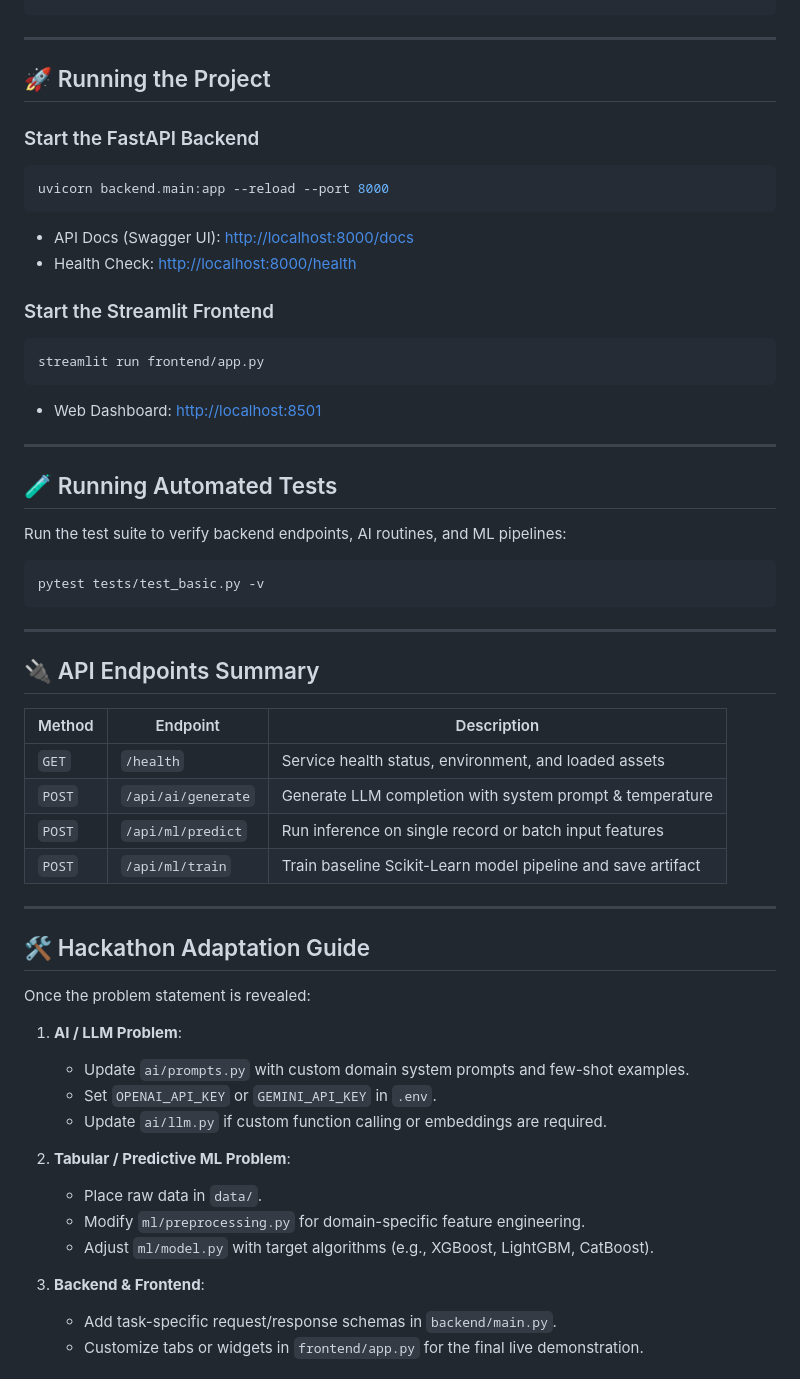
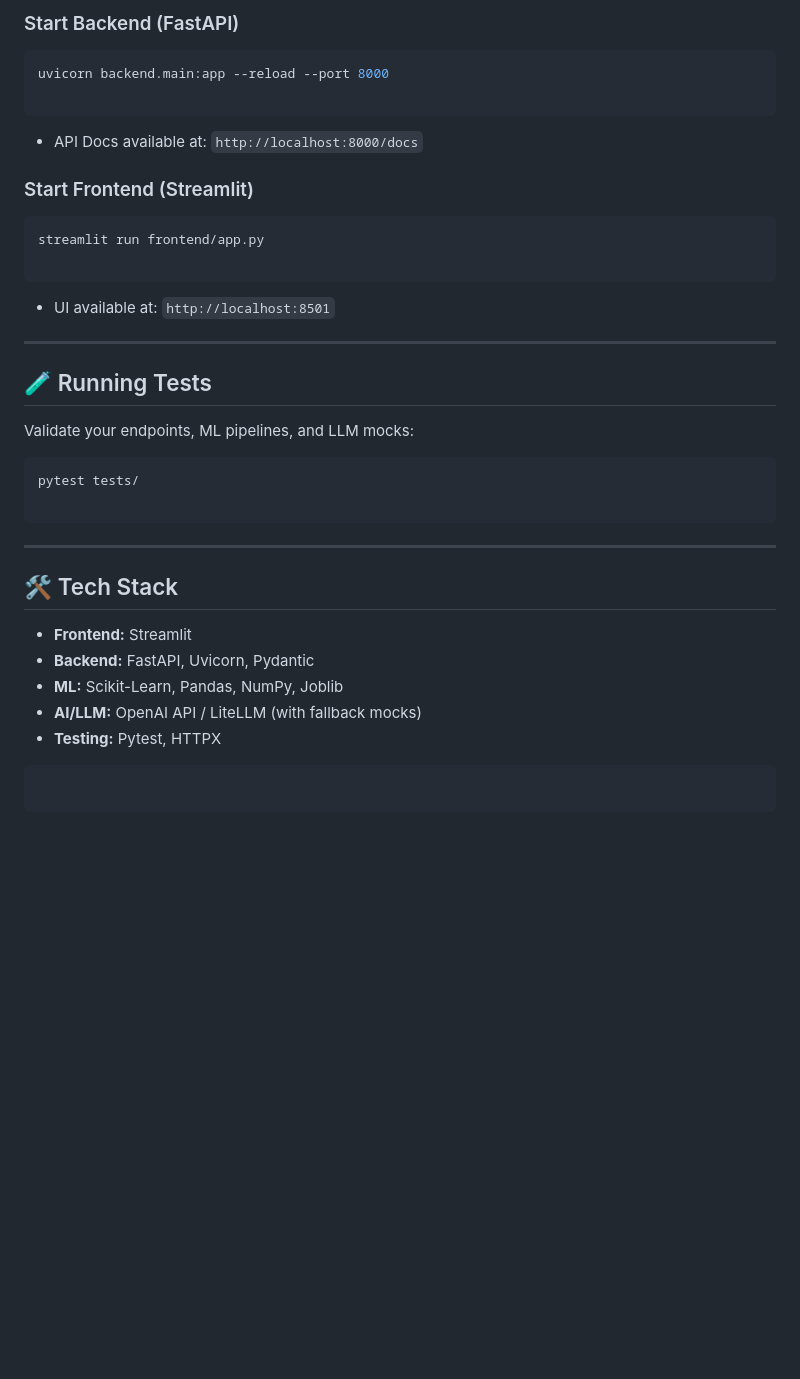
Before and after one commit to szeeshanZ123/thakur, a Markdown page: README.md, the part around one of its changes. Drawn GitHub-style; blank space fills up the shorter version.

Commit message:
Revise README for improved clarity and setup guidance
Updated README.md to enhance project setup instructions and clarify sections.

````diff
--- a/README.md
+++ b/README.md
@@ -92,60 +99,41 @@ cp .env.example .env
+### Start Backend (FastAPI)
+
+```bash
+uvicorn backend.main:app --reload --port 8000
+
+```
+
+* API Docs available at: `http://localhost:8000/docs`
+
+### Start Frontend (Streamlit)
+
+```bash
+streamlit run frontend/app.py
+
+```
+
+* UI available at: `http://localhost:8501`
+
+---
+
+## 🧪 Running Tests
+
+Validate your endpoints, ML pipelines, and LLM mocks:
+
+```bash
+pytest tests/
+
 ```
 
 ---
 
-## 🚀 Running the Project
+## 🛠 Tech Stack
 
-### Start the FastAPI Backend
-```bash
-uvicorn backend.main:app --reload --port 8000
-```
-- API Docs (Swagger UI): [http://localhost:8000/docs](http://localhost:8000/docs)
-- Health Check: [http://localhost:8000/health](http://localhost:8000/health)
+* **Frontend:** Streamlit
+* **Backend:** FastAPI, Uvicorn, Pydantic
+* **ML:** Scikit-Learn, Pandas, NumPy, Joblib
+* **AI/LLM:** OpenAI API / LiteLLM (with fallback mocks)
+* **Testing:** Pytest, HTTPX
 
-### Start the Streamlit Frontend
-```bash
-streamlit run frontend/app.py
-```
-- Web Dashboard: [http://localhost:8501](http://localhost:8501)
-
----
-
-## 🧪 Running Automated Tests
-
-Run the test suite to verify backend endpoints, AI routines, and ML pipelines:
-
-```bash
-pytest tests/test_basic.py -v
 ```
 
----
-
-## 🔌 API Endpoints Summary
-
-| Method | Endpoint | Description |
-|---|---|---|
-| `GET` | `/health` | Service health status, environment, and loaded assets |
-| `POST` | `/api/ai/generate` | Generate LLM completion with system prompt & temperature |
-| `POST` | `/api/ml/predict` | Run inference on single record or batch input features |
-| `POST` | `/api/ml/train` | Train baseline Scikit-Learn model pipeline and save artifact |
-
----
-
-## 🛠 Hackathon Adaptation Guide
-
-Once the problem statement is revealed:
-
-1. **AI / LLM Problem**:
-   - Update `ai/prompts.py` with custom domain system prompts and few-shot examples.
-   - Set `OPENAI_API_KEY` or `GEMINI_API_KEY` in `.env`.
-   - Update `ai/llm.py` if custom function calling or embeddings are required.
-
-2. **Tabular / Predictive ML Problem**:
-   - Place raw data in `data/`.
-   - Modify `ml/preprocessing.py` for domain-specific feature engineering.
-   - Adjust `ml/model.py` with target algorithms (e.g., XGBoost, LightGBM, CatBoost).
-
-3. **Backend & Frontend**:
-   - Add task-specific request/response schemas in `backend/main.py`.
-   - Customize tabs or widgets in `frontend/app.py` for the final live demonstration.
-
````
Also changed, not shown: other parts of README.md (+32 -41 lines).
